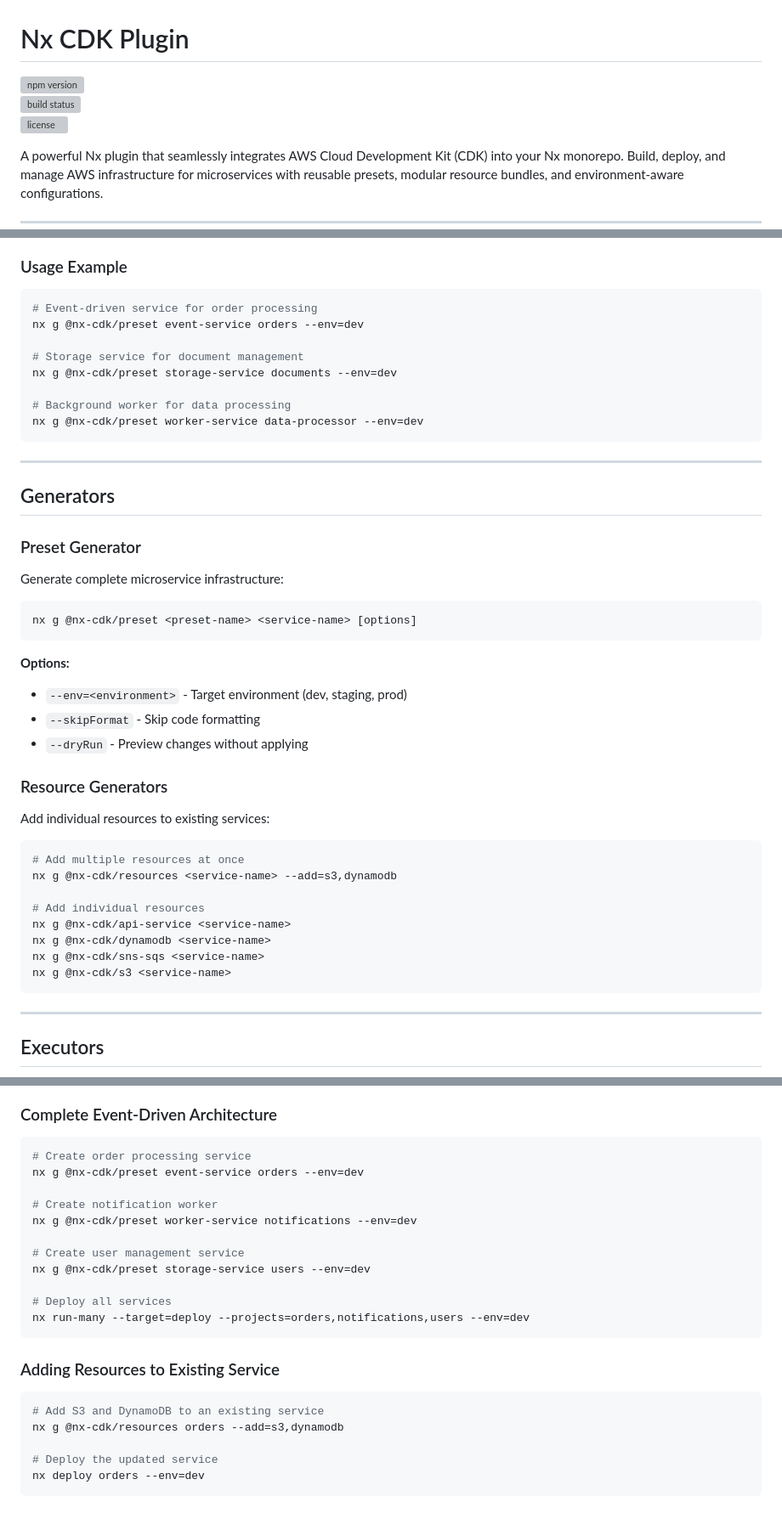
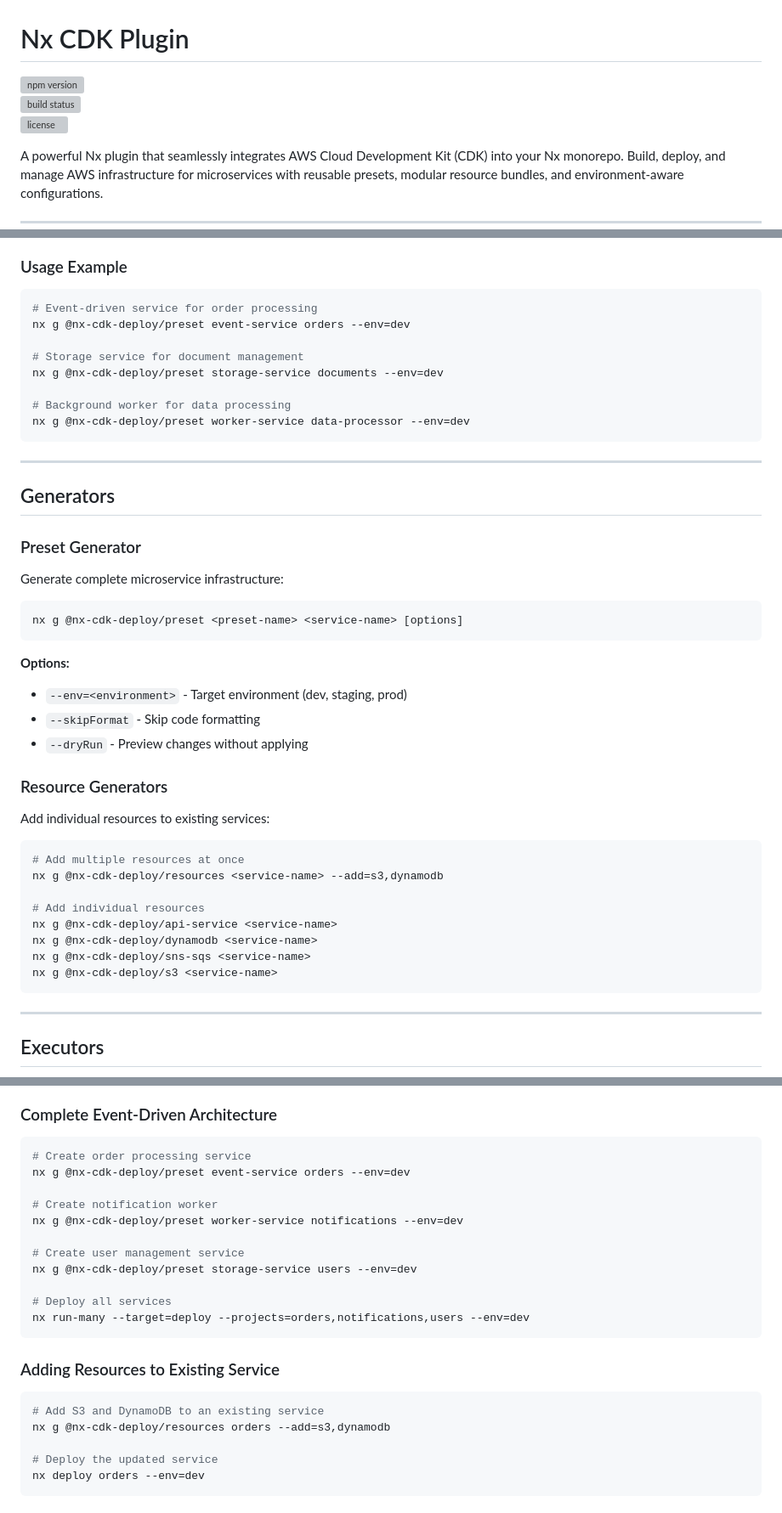
Before and after one commit to mhshahzad/Nx-CDK-Deploy, a Markdown page: README.md, 3 parts joined by grey strips. Shown at 85% size. Rendered like a GitHub page; grey boxes are pictures that could not be loaded.

Commit message:
Update README.md to reflect renamed package scope and usage adjustments

````diff
--- a/README.md
+++ b/README.md
@@ -1,8 +1,8 @@
 # Nx CDK Plugin
 
-[![npm version](https://img.shields.io/npm/v/nx-cdk-deploy)](https://www.npmjs.com/package/nx-cdk-deploy)
-[![build status](https://github.com/your-org/nx-cdk/actions/workflows/ci.yml/badge.svg)](https://github.com/your-org/nx-cdk-deploy/actions)
-[![license](https://img.shields.io/github/license/mhshahzad/nx-cdk-deploy
+[![npm version](https://img.shields.io/npm/v/nx-cdk-deploy-deploy)](https://www.npmjs.com/package/nx-cdk-deploy-deploy)
+[![build status](https://github.com/your-org/nx-cdk-deploy/actions/workflows/ci.yml/badge.svg)](https://github.com/your-org/nx-cdk-deploy-deploy/actions)
+[![license](https://img.shields.io/github/license/mhshahzad/nx-cdk-deploy-deploy
 )](LICENSE)
 
 A powerful Nx plugin that seamlessly integrates AWS Cloud Development Kit (CDK) into your Nx monorepo. Build, deploy, and manage AWS infrastructure for microservices with reusable presets, modular resource bundles, and environment-aware configurations.
@@ -144,13 +144,13 @@ nx destroy orders --env=dev
 
 ```shell script
 # Event-driven service for order processing
-nx g @nx-cdk/preset event-service orders --env=dev
+nx g @nx-cdk-deploy/preset event-service orders --env=dev
 
 # Storage service for document management
-nx g @nx-cdk/preset storage-service documents --env=dev
+nx g @nx-cdk-deploy/preset storage-service documents --env=dev
 
 # Background worker for data processing
-nx g @nx-cdk/preset worker-service data-processor --env=dev
+nx g @nx-cdk-deploy/preset worker-service data-processor --env=dev
 ```
 
 
@@ -163,7 +163,7 @@ nx g @nx-cdk/preset worker-service data-processor --env=dev
 Generate complete microservice infrastructure:
 
 ```shell script
-nx g @nx-cdk/preset <preset-name> <service-name> [options]
+nx g @nx-cdk-deploy/preset <preset-name> <service-name> [options]
 ```
 
 
@@ -178,13 +178,13 @@ Add individual resources to existing services:
 
 ```shell script
 # Add multiple resources at once
-nx g @nx-cdk/resources <service-name> --add=s3,dynamodb
+nx g @nx-cdk-deploy/resources <service-name> --add=s3,dynamodb
 
 # Add individual resources
-nx g @nx-cdk/api-service <service-name>
-nx g @nx-cdk/dynamodb <service-name>
-nx g @nx-cdk/sns-sqs <service-name>
-nx g @nx-cdk/s3 <service-name>
+nx g @nx-cdk-deploy/api-service <service-name>
+nx g @nx-cdk-deploy/dynamodb <service-name>
+nx g @nx-cdk-deploy/sns-sqs <service-name>
+nx g @nx-cdk-deploy/s3 <service-name>
 ```
 
 
@@ -373,13 +373,13 @@ apps/
 
 ```shell script
 # Create order processing service
-nx g @nx-cdk/preset event-service orders --env=dev
+nx g @nx-cdk-deploy/preset event-service orders --env=dev
 
 # Create notification worker
-nx g @nx-cdk/preset worker-service notifications --env=dev
+nx g @nx-cdk-deploy/preset worker-service notifications --env=dev
 
 # Create user management service
-nx g @nx-cdk/preset storage-service users --env=dev
+nx g @nx-cdk-deploy/preset storage-service users --env=dev
 
 # Deploy all services
 nx run-many --target=deploy --projects=orders,notifications,users --env=dev
@@ -390,7 +390,7 @@ nx run-many --target=deploy --projects=orders,notifications,users --env=dev
 
 ```shell script
 # Add S3 and DynamoDB to an existing service
-nx g @nx-cdk/resources orders --add=s3,dynamodb
+nx g @nx-cdk-deploy/resources orders --add=s3,dynamodb
 
 # Deploy the updated service
 nx deploy orders --env=dev
````
Also changed, not shown: other parts of README.md (+6 -6 lines).
